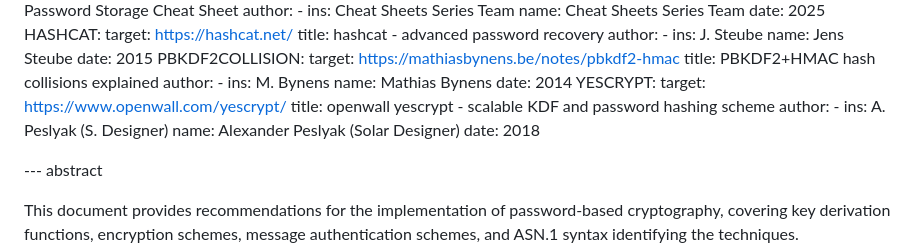
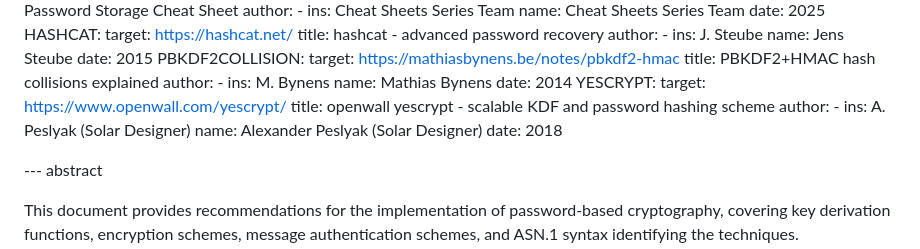
Before and after one commit to xnox/draft-xnox-pkcs5-v2dot2, a Markdown page: draft-xnox-pkcs5-v2dot2.md, the part around the change. Rendered like a GitHub page.

Commit message:
Update solar designer name

```diff
--- a/draft-xnox-pkcs5-v2dot2.md
+++ b/draft-xnox-pkcs5-v2dot2.md
@@ -58,7 +58,7 @@ informative:
      target: https://www.openwall.com/yescrypt/
      title: openwall yescrypt - scalable KDF and password hashing scheme
      author:
-       - ins: A. Peslyak (S. Designer)
+       - ins: A. Peslyak (Solar Designer)
          name: Alexander Peslyak (Solar Designer)
      date: 2018
 
```
